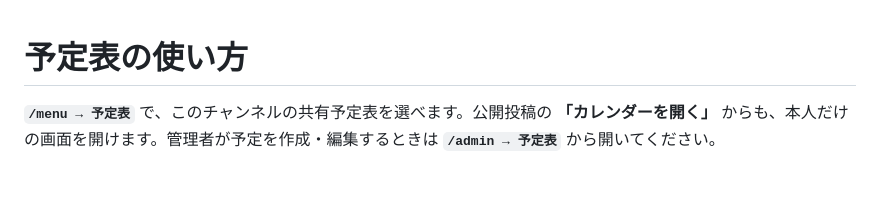
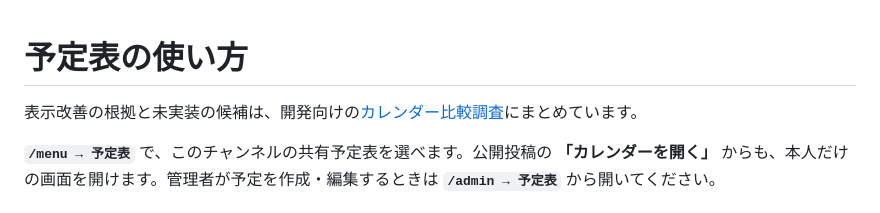
Before and after one commit to astraldao/astral_discord, a Markdown page: docs/CALENDAR.md, the part around the change. Rendered like a GitHub page; blank space fills up the shorter version.

```diff
--- a/docs/CALENDAR.md
+++ b/docs/CALENDAR.md
@@ -1,4 +1,6 @@
 # 予定表の使い方
+
+表示改善の根拠と未実装の候補は、開発向けの[カレンダー比較調査](CALENDAR_RESEARCH.md)にまとめています。
 
 **`/menu → 予定表`** で、このチャンネルの共有予定表を選べます。公開投稿の **「カレンダーを開く」** からも、本人だけの画面を開けます。管理者が予定を作成・編集するときは **`/admin → 予定表`** から開いてください。
 
```
Also changed, not shown: docs/CALENDAR_RESEARCH.md (added, +141 -0 lines).
